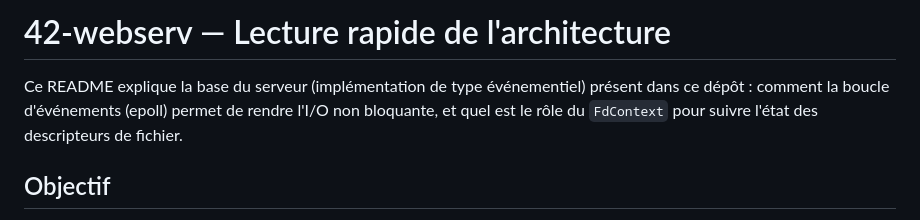
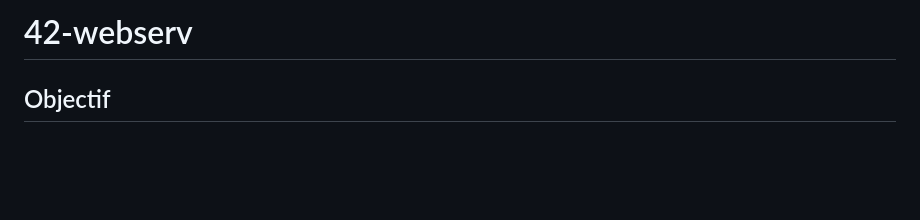
Before and after one commit to panda2742/42-webserv, a Markdown page: README.md, the part around the change. Drawn GitHub-style; blank space fills up the shorter version.

Commit message:
remove useless part of the readme

```diff
--- a/README.md
+++ b/README.md
@@ -1,6 +1,4 @@
-# 42-webserv — Lecture rapide de l'architecture
-
-Ce README explique la base du serveur (implémentation de type événementiel) présent dans ce dépôt : comment la boucle d'événements (epoll) permet de rendre l'I/O non bloquante, et quel est le rôle du `FdContext` pour suivre l'état des descripteurs de fichier.
+# 42-webserv
 
 ## Objectif
 
```
